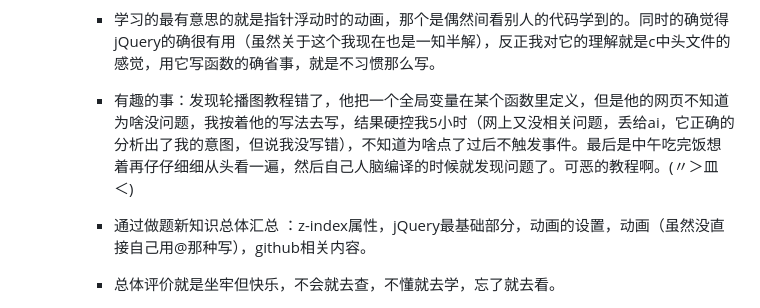
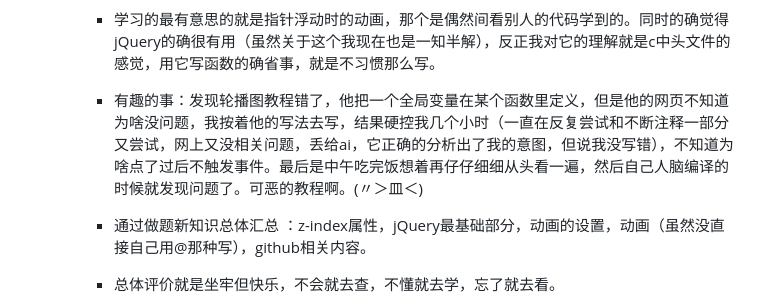
Before and after one commit to AdEle-Roman/JT3.0, a Markdown page: 前端第一题/焦糖工作室招新前端第一题.md, the part around the change. GitHub-like rendering.

```diff
--- a/前端第一题/焦糖工作室招新前端第一题.md
+++ b/前端第一题/焦糖工作室招新前端第一题.md
@@ -39,7 +39,7 @@
     * 前端的学习的确不能断，从学完基础到开始做题中间有一个多月的空窗期，导致再次做题基本是意识还在，但有的标签忘了怎么写或是格式，所以得再看之前的笔记。
     * 当学习一个以上的语言时就容易混乱，仍然记得有天上程序课的时候同学问我如何制表，我张口就来个“< tr >"啊，其实想说”\t“的。
     * 学习的最有意思的就是指针浮动时的动画，那个是偶然间看别人的代码学到的。同时的确觉得jQuery的确很有用（虽然关于这个我现在也是一知半解），反正我对它的理解就是c中头文件的感觉，用它写函数的确省事，就是不习惯那么写。
-    * 有趣的事：发现轮播图教程错了，他把一个全局变量在某个函数里定义，但是他的网页不知道为啥没问题，我按着他的写法去写，结果硬控我5小时（网上又没相关问题，丢给ai，它正确的分析出了我的意图，但说我没写错），不知道为啥点了过后不触发事件。最后是中午吃完饭想着再仔仔细细从头看一遍，然后自己人脑编译的时候就发现问题了。可恶的教程啊。(〃＞皿＜)
+    * 有趣的事：发现轮播图教程错了，他把一个全局变量在某个函数里定义，但是他的网页不知道为啥没问题，我按着他的写法去写，结果硬控我几个小时（一直在反复尝试和不断注释一部分又尝试，网上又没相关问题，丢给ai，它正确的分析出了我的意图，但说我没写错），不知道为啥点了过后不触发事件。最后是中午吃完饭想着再仔仔细细从头看一遍，然后自己人脑编译的时候就发现问题了。可恶的教程啊。(〃＞皿＜)
     * 通过做题新知识总体汇总 ：z-index属性，jQuery最基础部分，动画的设置，动画（虽然没直接自己用@那种写），github相关内容。
     * 总体评价就是坐牢但快乐，不会就去查，不懂就去学，忘了就去看。
 
```
